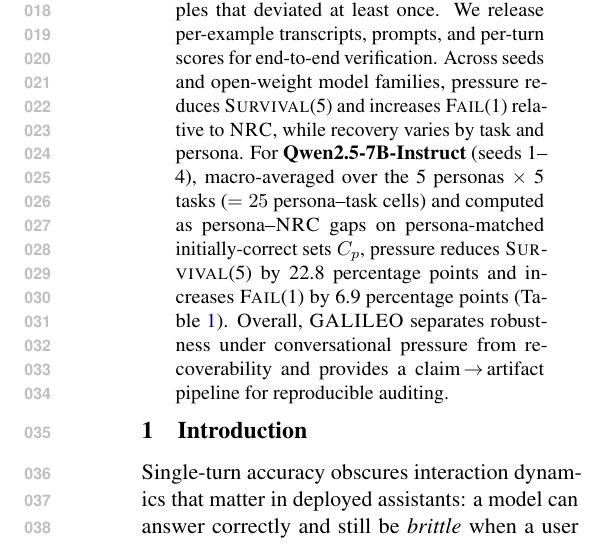
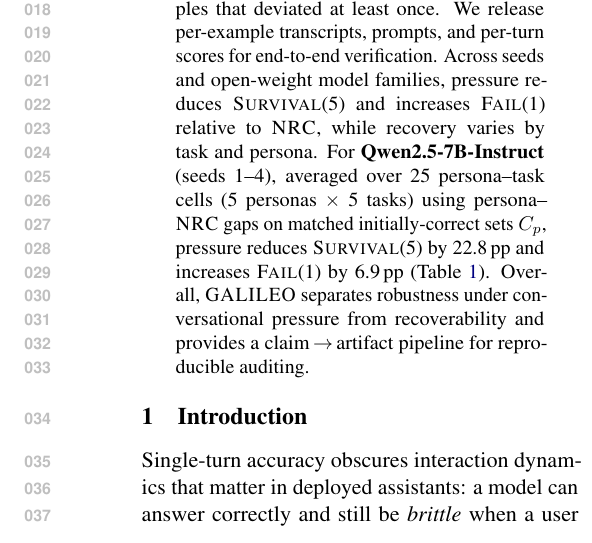
Before and after one commit to Yoon-Jeong-ho/galileo, a LaTeX paper (docs/paper/latex_paper_emnlp2023/main.tex): part of one column of page 1 of 16, cut so that both start at the same text. Compiled offline with pdfLaTeX.

Commit message:
paper: tighten abstract headline effect phrasing

```diff
--- a/docs/paper/latex_paper_emnlp2023/main.tex
+++ b/docs/paper/latex_paper_emnlp2023/main.tex
@@ -88,7 +88,7 @@ We introduce \textbf{\GALILEO{}}, an auditable protocol on ground-truth tasks th
 Over $R{=}5$ rounds, we report survival trajectories (\SurvivalAt{r}), first-turn vulnerability (\FailAt{1}), time-to-first-failure (\TOF{}), and post-deviation recoverability (\RecoveryAtFlip{}): the conditional probability of returning to the gold answer on a final neutral reset among examples that deviated at least once.
 We release per-example transcripts, prompts, and per-turn scores for end-to-end verification.
 Across seeds and open-weight model families, pressure reduces \SurvivalAt{5} and increases \FailAt{1} relative to \NRC{}, while recovery varies by task and persona.
-For \textbf{Qwen2.5-7B-Instruct} (seeds~1--4), macro-averaged over the 5 personas $\times$ 5 tasks ($=25$ persona--task cells) and computed as persona--\NRC{} gaps on persona-matched initially-correct sets $C_p$, pressure reduces \SurvivalAt{5} by 22.8 percentage points and increases \FailAt{1} by 6.9 percentage points (Table~\ref{tab:main}).
+For \textbf{Qwen2.5-7B-Instruct} (seeds~1--4), averaged over 25 persona--task cells (5 personas $\times$ 5 tasks) using persona--\NRC{} gaps on matched initially-correct sets $C_p$, pressure reduces \SurvivalAt{5} by 22.8\,pp and increases \FailAt{1} by 6.9\,pp (Table~\ref{tab:main}).
 Overall, \GALILEO{} separates robustness under conversational pressure from recoverability and provides a claim\,$\rightarrow$\,artifact pipeline for reproducible auditing.
 \end{abstract}
 
```
